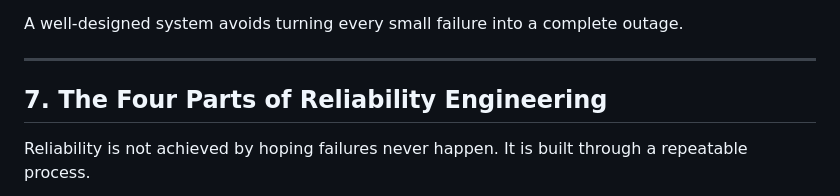
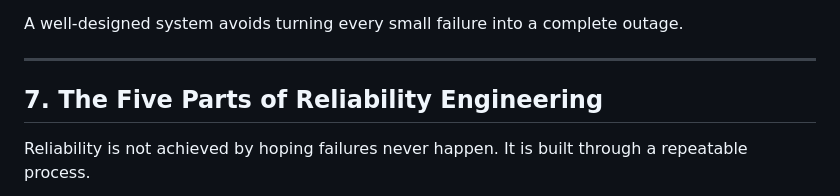
Before and after one commit to gitussr/systemly, a Markdown page: content/09-reliability/09.01-reliability.md, the part around the change. Rendered like a GitHub page.

Commit message:
09.01: rename section 7 to "The Five Parts of Reliability Engineering"
It lists five numbered steps.

Co-Authored-By: Claude Opus 5.5 <noreply@anthropic.com>

```diff
--- a/content/09-reliability/09.01-reliability.md
+++ b/content/09-reliability/09.01-reliability.md
@@ -257,7 +257,7 @@ A well-designed system avoids turning every small failure into a complete outage
 
 ---
 
-## 7. The Four Parts of Reliability Engineering
+## 7. The Five Parts of Reliability Engineering
 
 Reliability is not achieved by hoping failures never happen. It is built through a repeatable process.
 
```
